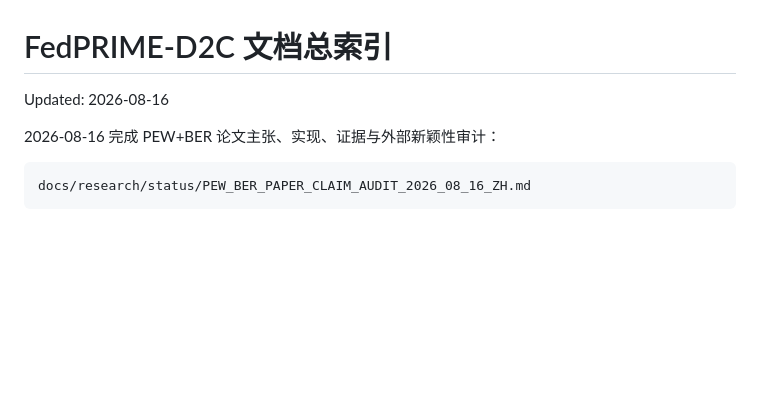
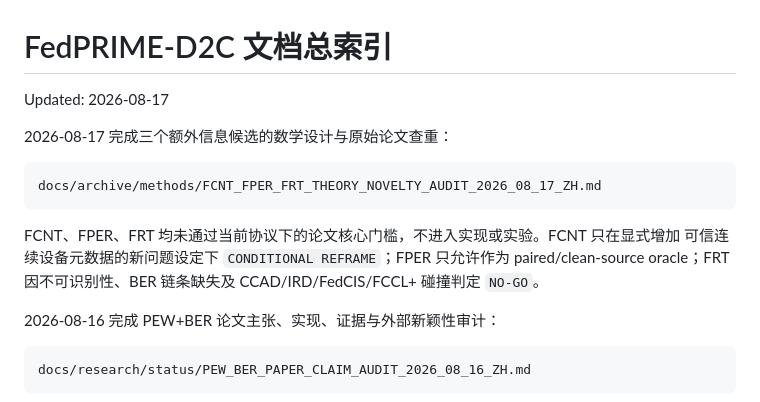
Before and after one commit to yibinlin-fl/fedprime-d2c, a Markdown page: docs/README_ZH.md, the part around the change. Rendered like a GitHub page; blank space fills up the shorter version.

Commit message:
完成FCNT FPER FRT理论与新颖性审计

````diff
--- a/docs/README_ZH.md
+++ b/docs/README_ZH.md
@@ -1,6 +1,16 @@
 # FedPRIME-D2C 文档总索引
 
-Updated: 2026-08-16
+Updated: 2026-08-17
+
+2026-08-17 完成三个额外信息候选的数学设计与原始论文查重：
+
+```text
+docs/archive/methods/FCNT_FPER_FRT_THEORY_NOVELTY_AUDIT_2026_08_17_ZH.md
+```
+
+FCNT、FPER、FRT 均未通过当前协议下的论文核心门槛，不进入实现或实验。FCNT 只在显式增加
+可信连续设备元数据的新问题设定下 `CONDITIONAL REFRAME`；FPER 只允许作为 paired/clean-source
+oracle；FRT 因不可识别性、BER 链条缺失及 CCAD/IRD/FedCIS/FCCL+ 碰撞判定 `NO-GO`。
 
 2026-08-16 完成 PEW+BER 论文主张、实现、证据与外部新颖性审计：
 
````
Also changed, not shown: docs/handoffs/latest.md (+48 -7 lines), 1 other file.
